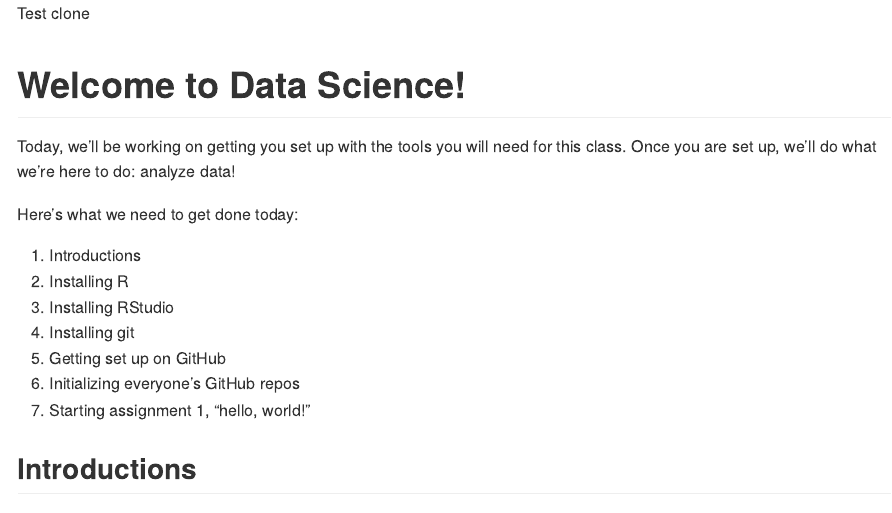
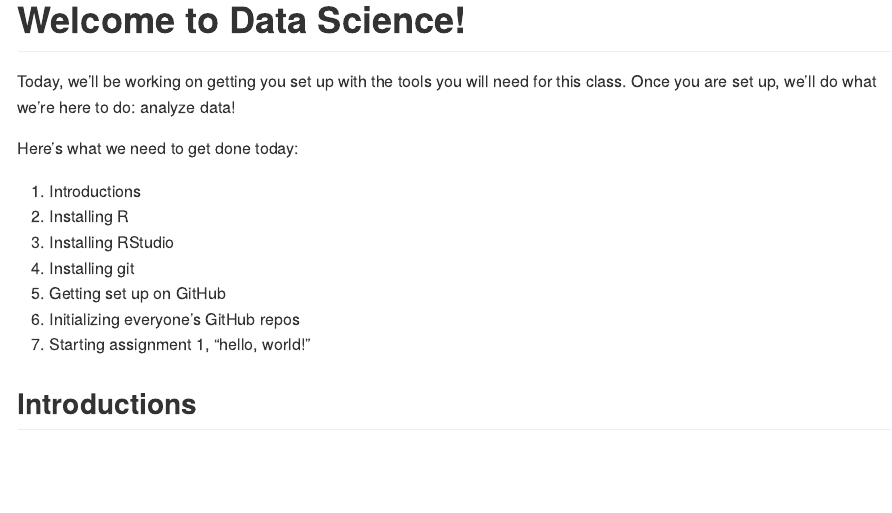
Before and after one commit to markjchin123/hoddatasci-master-f2023, an R Markdown document (lectures-notes/tools-of-the-trade/01-intro.Rmd): the page in a window 1100 px wide, from its top. Rendered offline with R 4.5, knitr and Pandoc, with nearby package versions.

Commit message:
Update 01-intro.Rmd

```diff
--- a/lectures-notes/tools-of-the-trade/01-intro.Rmd
+++ b/lectures-notes/tools-of-the-trade/01-intro.Rmd
@@ -1,8 +1,6 @@
 ---
 output: github_document
 ---
-
-Test clone
 
 # Welcome to Data Science!
 
```
